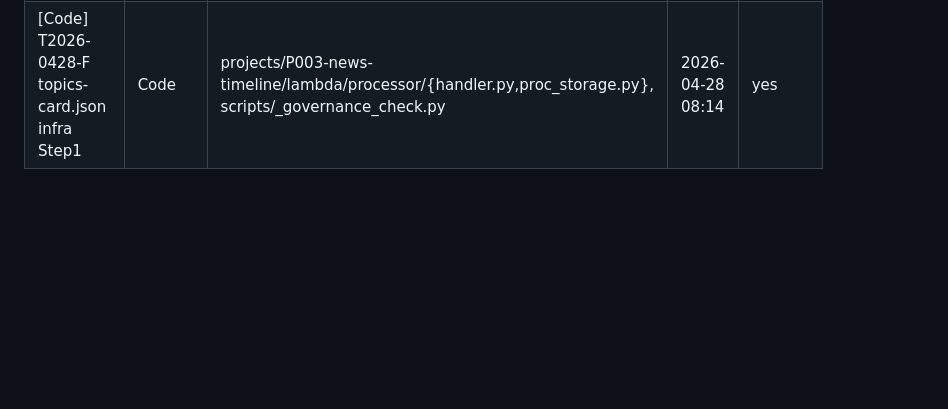
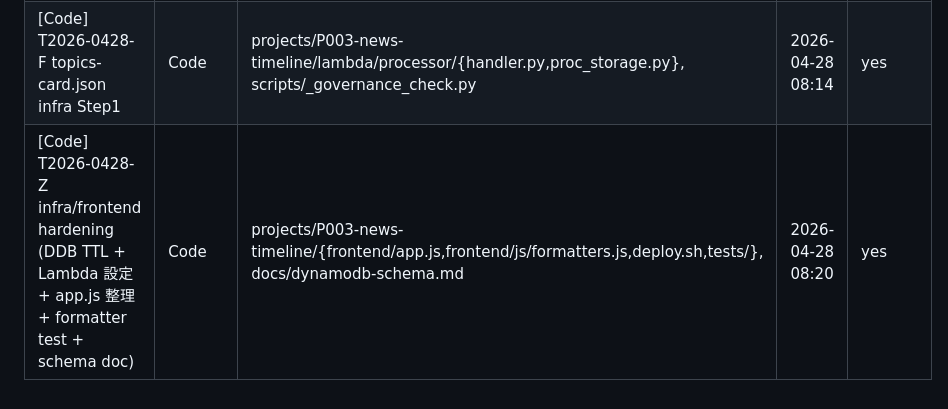
Before and after one commit to nuuuuuuts643/AI-Company, a Markdown page: WORKING.md, the part around the change. Drawn GitHub-style; blank space fills up the shorter version.

Commit message:
wip: T2026-0428-Z infra/frontend hardening 着手宣言

```diff
--- a/WORKING.md
+++ b/WORKING.md
@@ -92,3 +92,4 @@ git add -A && git commit -m "done: [タスク名]" && git push
 |---|---|---|---|---|
 | [Cowork schedule-task 08:10] 運用ルール検討 (protocol vs naoya前提矛盾なぜなぜ) | Cowork | docs/lessons-learned.md, docs/rules/scheduled-task-protocol.md | 2026-04-28 08:10 | no |
 | [Code] T2026-0428-F topics-card.json infra Step1 | Code | projects/P003-news-timeline/lambda/processor/{handler.py,proc_storage.py}, scripts/_governance_check.py | 2026-04-28 08:14 | yes |
+| [Code] T2026-0428-Z infra/frontend hardening (DDB TTL + Lambda 設定 + app.js 整理 + formatter test + schema doc) | Code | projects/P003-news-timeline/{frontend/app.js,frontend/js/formatters.js,deploy.sh,tests/}, docs/dynamodb-schema.md | 2026-04-28 08:20 | yes |
```
